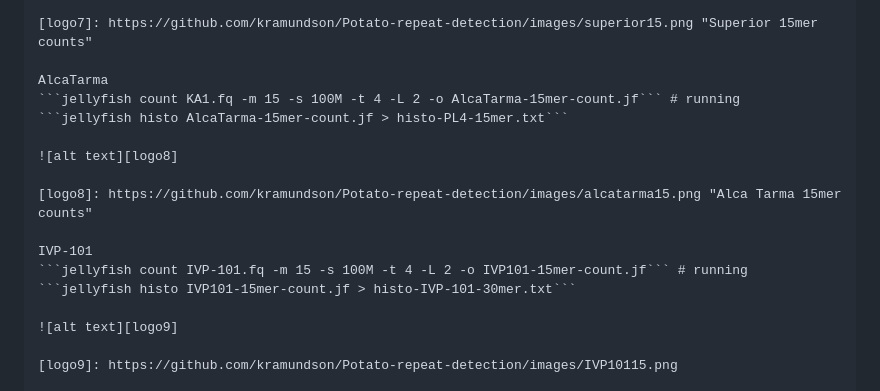
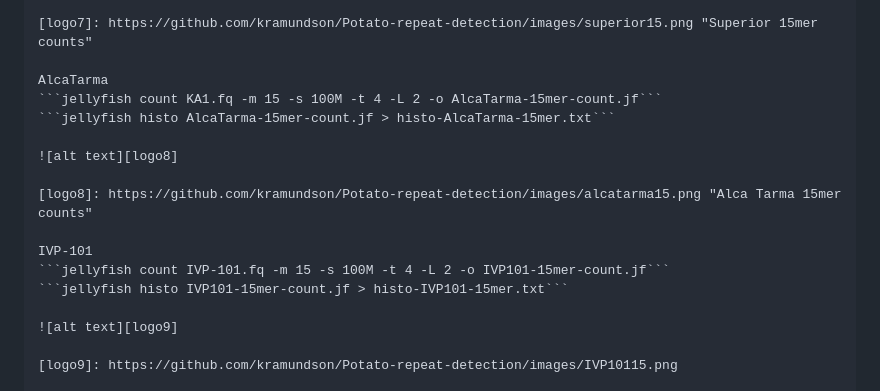
Before and after one commit to kramundson/Potato-repeat-assembly, a Markdown page: README.md, the part around the change. Rendered like a GitHub page.

Commit message:
second commit, 15mer histograms for IVP101 PL4 and alca tarma included

````diff
--- a/README.md
+++ b/README.md
@@ -161,16 +161,16 @@ Superior
 [logo7]: https://github.com/kramundson/Potato-repeat-detection/images/superior15.png "Superior 15mer counts"
 
 AlcaTarma
-```jellyfish count KA1.fq -m 15 -s 100M -t 4 -L 2 -o AlcaTarma-15mer-count.jf``` # running
-```jellyfish histo AlcaTarma-15mer-count.jf > histo-PL4-15mer.txt```
+```jellyfish count KA1.fq -m 15 -s 100M -t 4 -L 2 -o AlcaTarma-15mer-count.jf```
+```jellyfish histo AlcaTarma-15mer-count.jf > histo-AlcaTarma-15mer.txt```
 
 ![alt text][logo8]
 
 [logo8]: https://github.com/kramundson/Potato-repeat-detection/images/alcatarma15.png "Alca Tarma 15mer counts"
 
 IVP-101
-```jellyfish count IVP-101.fq -m 15 -s 100M -t 4 -L 2 -o IVP101-15mer-count.jf``` # running
-```jellyfish histo IVP101-15mer-count.jf > histo-IVP-101-30mer.txt```
+```jellyfish count IVP-101.fq -m 15 -s 100M -t 4 -L 2 -o IVP101-15mer-count.jf```
+```jellyfish histo IVP101-15mer-count.jf > histo-IVP101-15mer.txt```
 
 ![alt text][logo9]
 
````
Also changed, not shown: images/alcatarma15.png (added), images/ivp10115.png (added), images/pl415.png (added), 5 other files.
